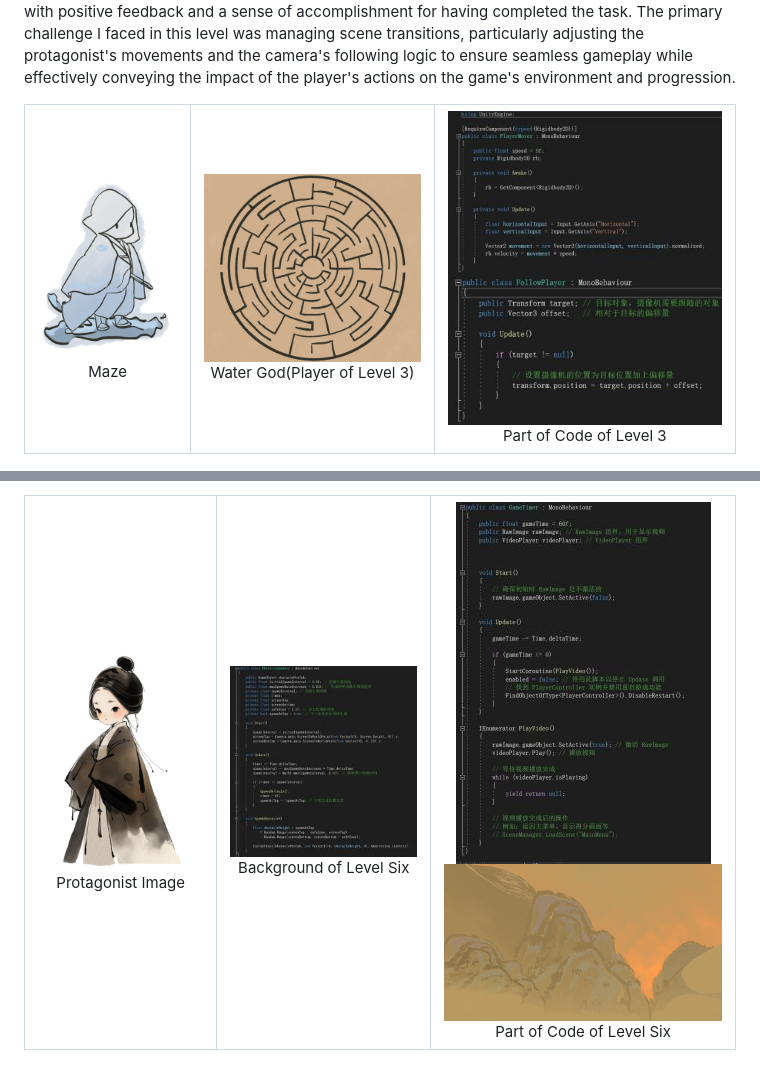
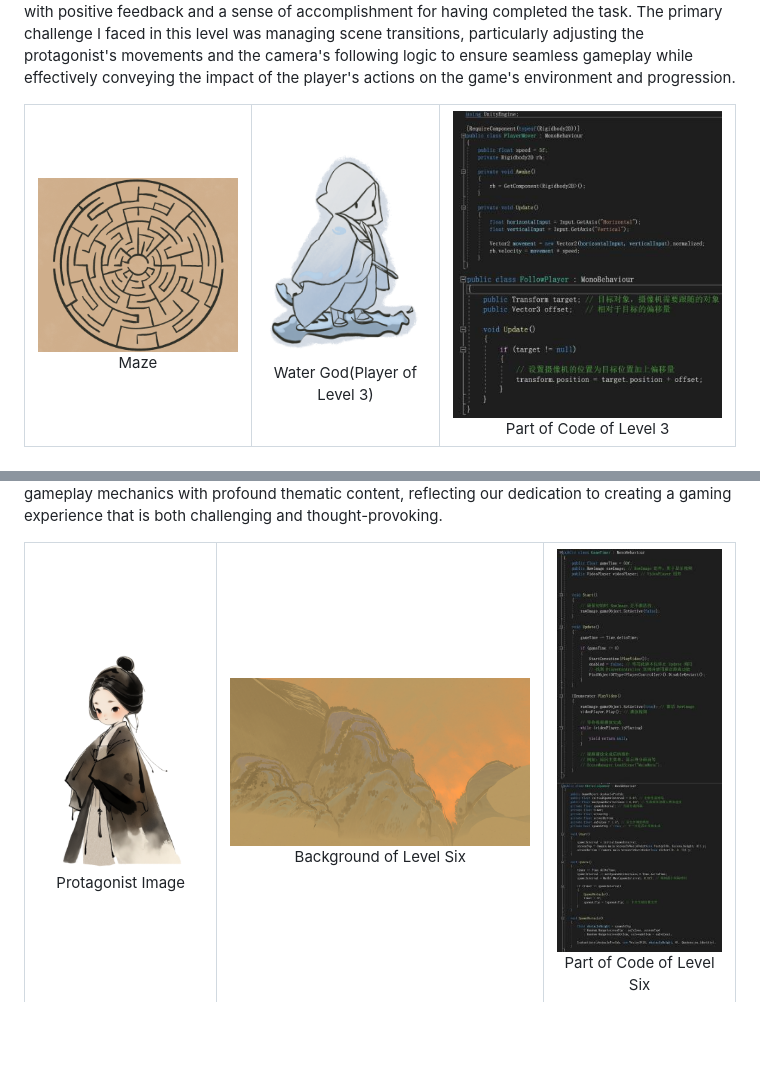
Before and after one commit to 22015680/Creative-Making-MSc-Advanced-Project, a Markdown page: README.md, 2 parts joined by grey strips. GitHub-like rendering; blank space fills up the shorter version.

```diff
--- a/README.md
+++ b/README.md
@@ -98,11 +98,11 @@ In this level, I've designed a labyrinth-themed puzzle centered around watering
 <table>
   <tr>
     <td align="center">
-      <img src="Images/Image9.png" alt="Maze"><br>
+      <img src="Images/Image10.png" alt="Maze"><br>
       Maze
     </td>
     <td align="center">
-      <img src="Images/Image10.png" alt="Water God(Player of Level 3)"><br>
+      <img src="Images/Image9.png" alt="Water God(Player of Level 3)"><br>
       Water God(Player of Level 3)
     </td>
     <td align="center">
@@ -176,12 +176,12 @@ This level is designed around a continuous jumping mechanic, where players must
       Protagonist Image
     </td>
     <td align="center">
-      <img src="Images/Image22.png" alt="Background of Level Six"><br>
+      <img src="Images/Image23.png" alt="Background of Level Six"><br>
       Background of Level Six
     </td>
     <td align="center">
       <img src="Images/Image20.png" alt="Part of Code of Level Six"><br>
-      <img src="Images/Image23.png" alt="Part of Code of Level Six"><br>
+      <img src="Images/Image22.png" alt="Part of Code of Level Six"><br>
       Part of Code of Level Six
     </td>
   </tr>
```
